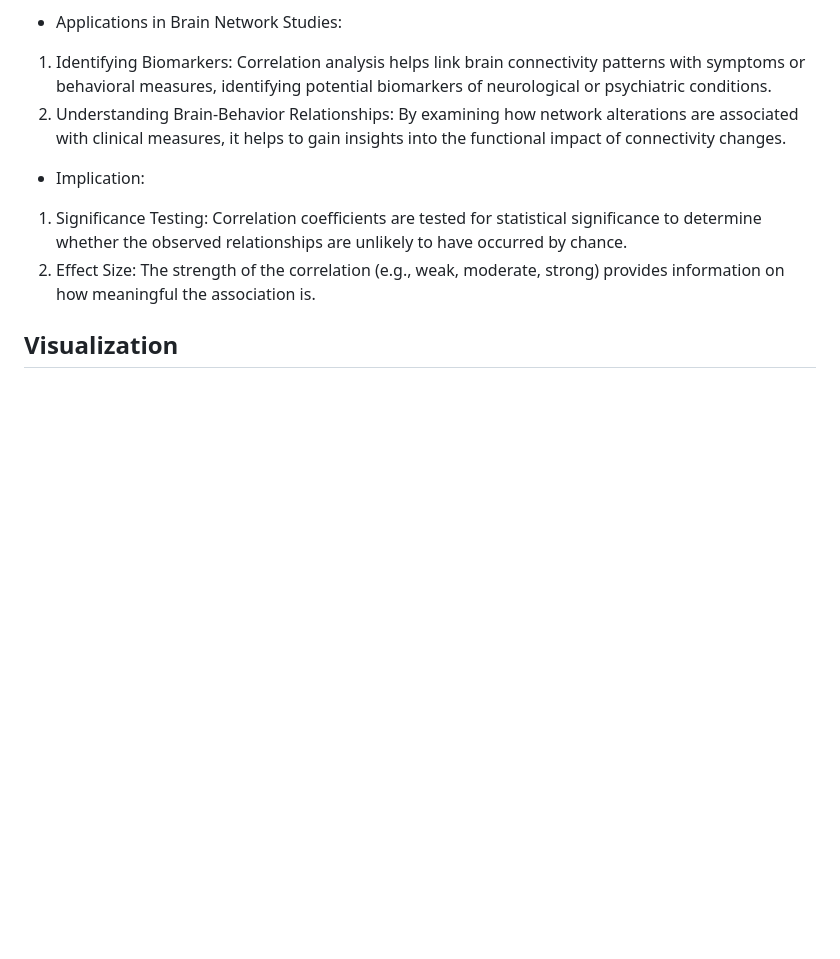
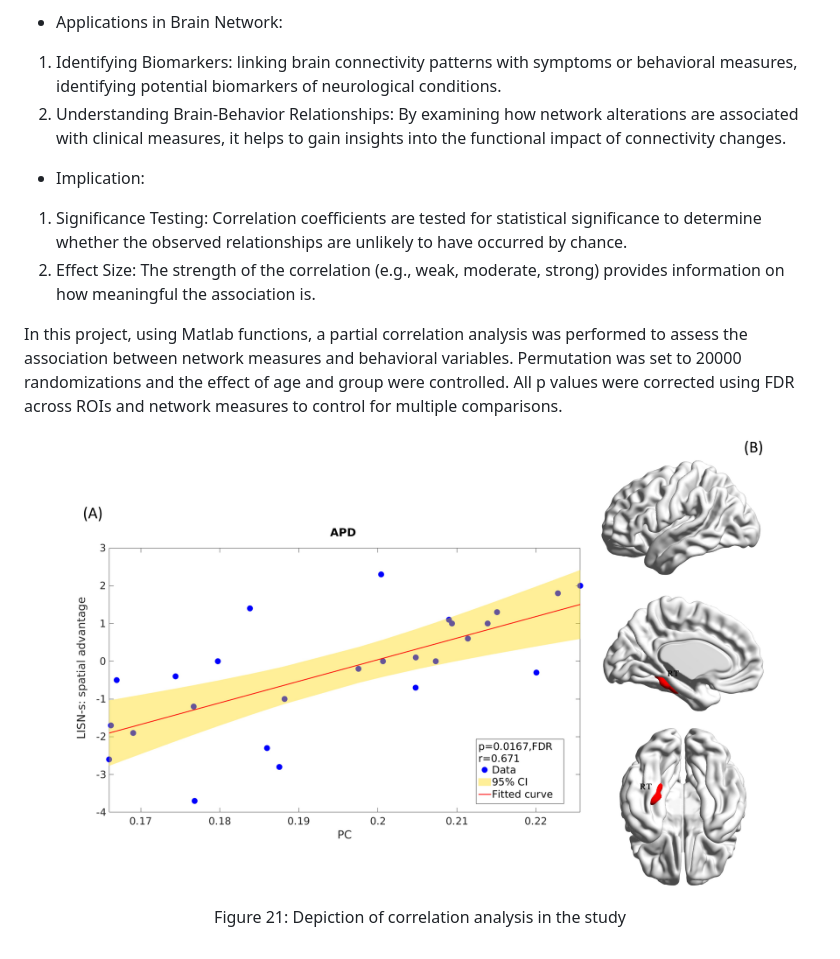
Before and after one commit to M31glx/APD-fMRI, a Markdown page: README.md, the part around the change printed below. Rendered like a GitHub page; pictures changed too: img/lisns.jpg (added); blank space fills up the shorter version.

Commit message:
corr

```diff
--- a/README.md
+++ b/README.md
@@ -374,11 +374,19 @@ Figure 20: Depiction of statistical analysis implemented in this project as ment
 Helps isolate the direct relationship between brain metrics and outcomes, accounting for confounding factors like age or gender.
 
-- Applications in Brain Network Studies:
-1. Identifying Biomarkers: Correlation analysis helps link brain connectivity patterns with symptoms or behavioral measures, identifying potential biomarkers of neurological or psychiatric conditions.
+- Applications in Brain Network:
+1. Identifying Biomarkers: linking brain connectivity patterns with symptoms or behavioral measures, identifying potential biomarkers of neurological conditions.
 2. Understanding Brain-Behavior Relationships: By examining how network alterations are associated with clinical measures, it helps to gain insights into the functional impact of connectivity changes.
 
 - Implication:
 1. Significance Testing: Correlation coefficients are tested for statistical significance to determine whether the observed relationships are unlikely to have occurred by chance.
 2. Effect Size: The strength of the correlation (e.g., weak, moderate, strong) provides information on how meaningful the association is.
 
-## Visualization
+ In this project, using Matlab functions, a partial correlation analysis was performed to assess the association between network measures and behavioral variables. Permutation was set to 20000 randomizations and the effect of age and group were controlled. All p values were corrected using FDR across ROIs and network measures to control for multiple comparisons.
+
+ <p align="center">
+  <img src="img/lisns.jpg" alt="Image 1" width="700"/>
+</p>
+
+<p align="center">
+Figure 21: Depiction of correlation analysis in the study
+</p>
```
Also changed, not shown: other parts of README.md (+1 -1 lines).
